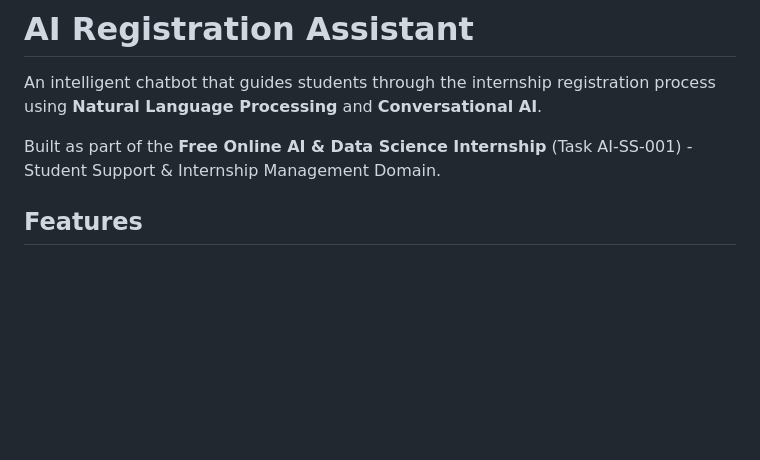
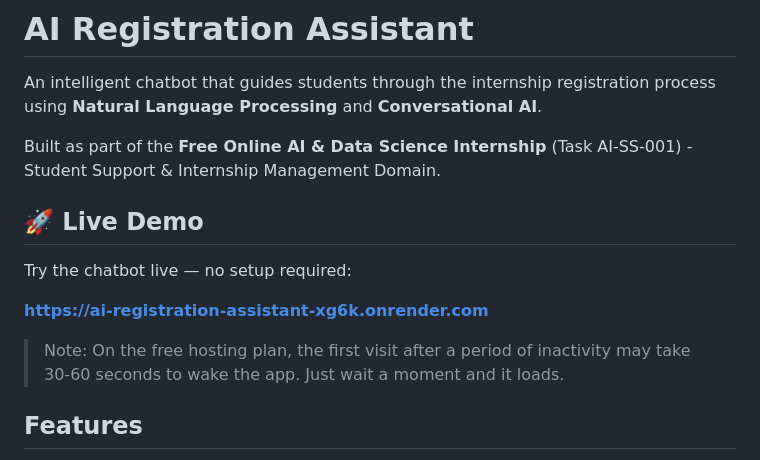
Before and after one commit to Rounak-Guchhait/AI-Registration-Assistant, a Markdown page: README.md, the part around the change. GitHub-like rendering; blank space fills up the shorter version.

Commit message:
Add live demo link to README

```diff
--- a/README.md
+++ b/README.md
@@ -3,6 +3,14 @@
 An intelligent chatbot that guides students through the internship registration process using **Natural Language Processing** and **Conversational AI**.
 
 Built as part of the **Free Online AI & Data Science Internship** (Task AI-SS-001) - Student Support & Internship Management Domain.
+
+## 🚀 Live Demo
+
+Try the chatbot live — no setup required:
+
+**[https://ai-registration-assistant-xg6k.onrender.com](https://ai-registration-assistant-xg6k.onrender.com)**
+
+> Note: On the free hosting plan, the first visit after a period of inactivity may take 30-60 seconds to wake the app. Just wait a moment and it loads.
 
 ## Features
 
```
